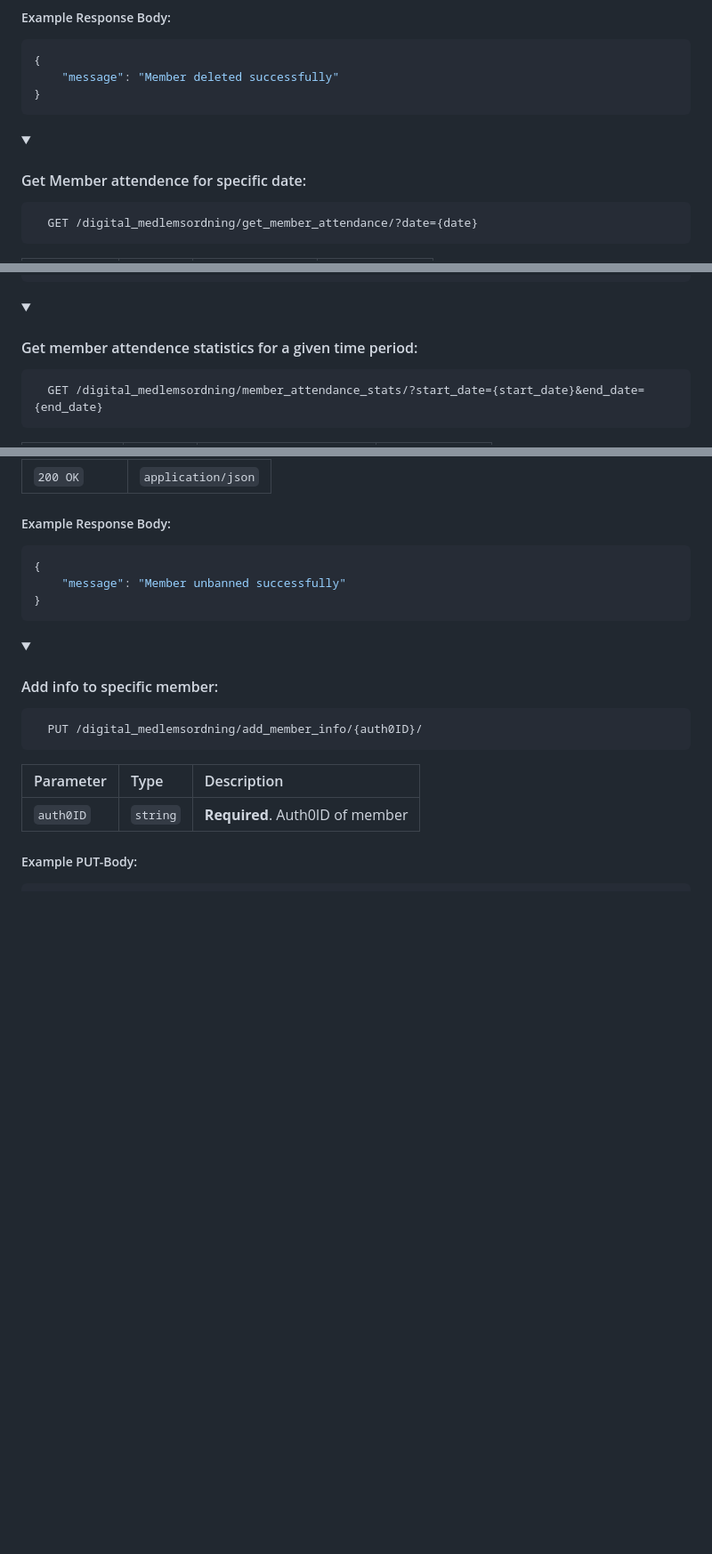
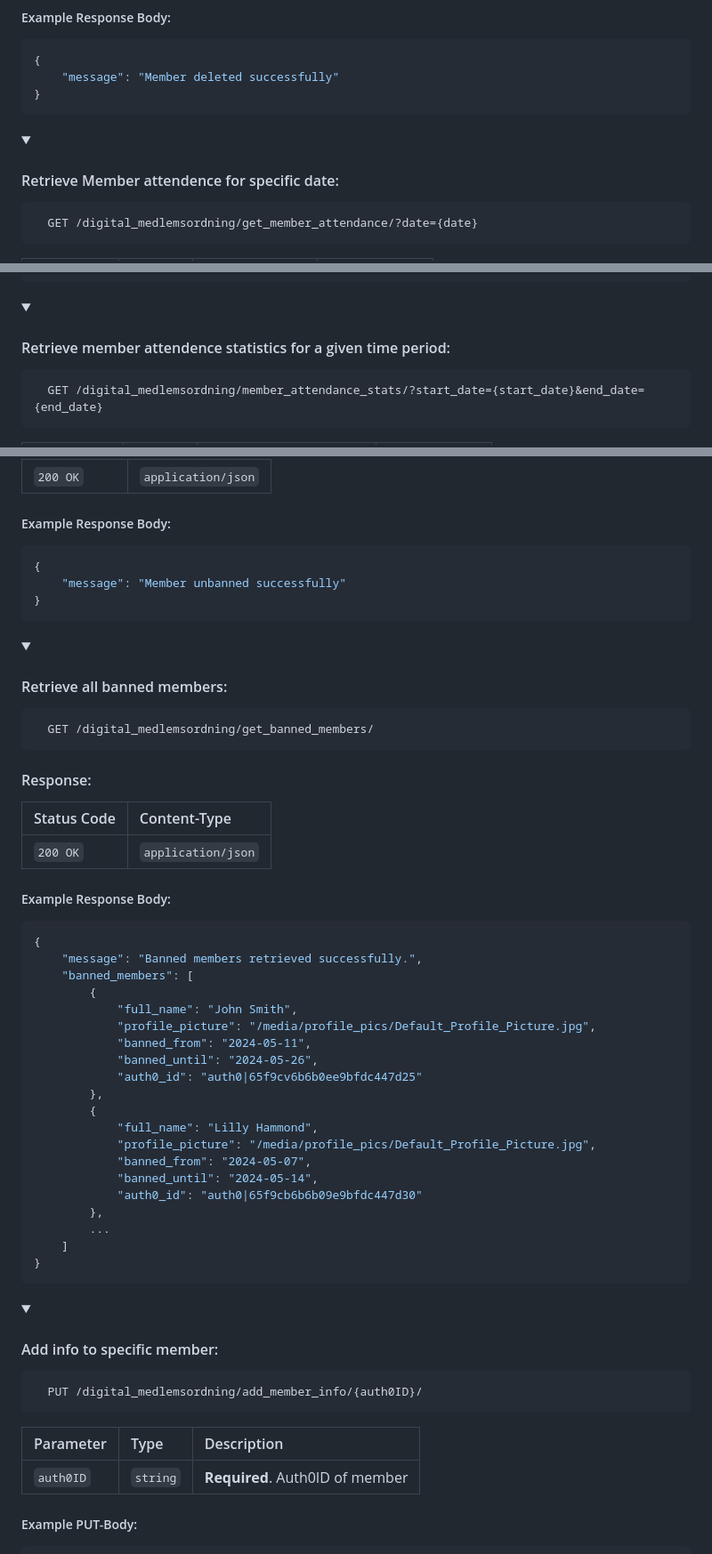
Before and after one commit to kind2511/Digital-Membership-Solution, a Markdown page: README.md, 3 parts joined by grey strips. Shown: that part at 89% size. GitHub-like rendering; folded sections open; blank space fills up the shorter version.

````diff
--- a/README.md
+++ b/README.md
@@ -426,7 +426,7 @@ To get started, you'll need to install:
 </details>
 
 <details>
-<summary><h4>Get Member attendence for specific date: </h4></summary>
+<summary><h4>Retrieve Member attendence for specific date: </h4></summary>
 
 ```http
   GET /digital_medlemsordning/get_member_attendance/?date={date}
@@ -474,7 +474,7 @@ To get started, you'll need to install:
 </details>
 
 <details>
-<summary><h4>Get member attendence statistics for a given time period:</h4></summary>
+<summary><h4>Retrieve member attendence statistics for a given time period:</h4></summary>
 
 ```http
   GET /digital_medlemsordning/member_attendance_stats/?start_date={start_date}&end_date={end_date}
@@ -632,6 +632,45 @@ To get started, you'll need to install:
 ```json
 {
     "message": "Member unbanned successfully"
+}
+```
+
+</details>
+
+<details>
+<summary><h4>Retrieve all banned members:</h4></summary>
+
+```http
+  GET /digital_medlemsordning/get_banned_members/
+```
+
+#### Response:
+
+| Status Code  | Content-Type       |
+|:-------------|:-------------------|
+| `200 OK`     | `application/json` |
+
+##### Example Response Body:
+```json
+{
+    "message": "Banned members retrieved successfully.",
+    "banned_members": [
+        {
+            "full_name": "John Smith",
+            "profile_picture": "/media/profile_pics/Default_Profile_Picture.jpg",
+            "banned_from": "2024-05-11",
+            "banned_until": "2024-05-26",
+            "auth0_id": "auth0|65f9cv6b6b0ee9bfdc447d25"
+        },
+        {
+            "full_name": "Lilly Hammond",
+            "profile_picture": "/media/profile_pics/Default_Profile_Picture.jpg",
+            "banned_from": "2024-05-07",
+            "banned_until": "2024-05-14",
+            "auth0_id": "auth0|65f9cb6b6b09e9bfdc447d30"
+        },
+        ...
+    ]
 }
 ```
 
````
